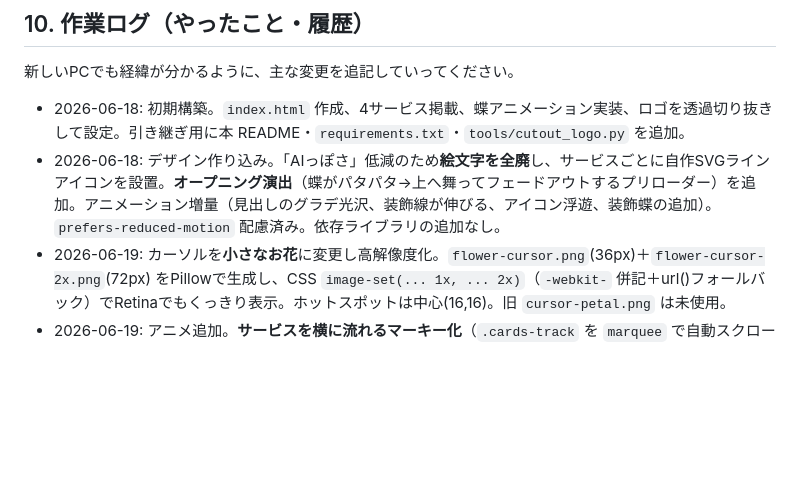
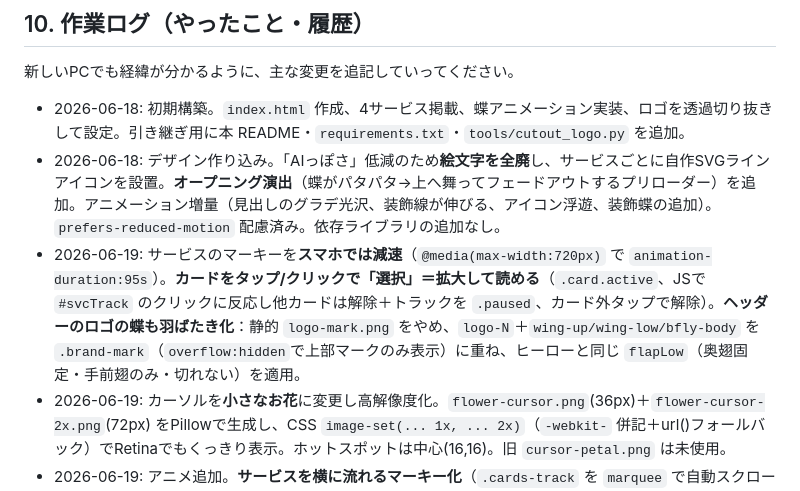
Before and after one commit to niu111888/niu111888.github.io, a Markdown page: README.md, the part around the change. Drawn GitHub-style; blank space fills up the shorter version.

Commit message:
README: スマホ減速・タップ拡大・ヘッダー蝶アニメを記録
Co-Authored-By: Claude Opus 4.8 <noreply@anthropic.com>

```diff
--- a/README.md
+++ b/README.md
@@ -225,6 +225,7 @@ git clone https://github.com/niu111888/niu111888.github.io.git
 
 - 2026-06-18: 初期構築。`index.html` 作成、4サービス掲載、蝶アニメーション実装、ロゴを透過切り抜きして設定。引き継ぎ用に本 README・`requirements.txt`・`tools/cutout_logo.py` を追加。
 - 2026-06-18: デザイン作り込み。「AIっぽさ」低減のため**絵文字を全廃**し、サービスごとに自作SVGラインアイコンを設置。**オープニング演出**（蝶がパタパタ→上へ舞ってフェードアウトするプリローダー）を追加。アニメーション増量（見出しのグラデ光沢、装飾線が伸びる、アイコン浮遊、装飾蝶の追加）。`prefers-reduced-motion` 配慮済み。依存ライブラリの追加なし。
+- 2026-06-19: サービスのマーキーを**スマホでは減速**（`@media(max-width:720px)` で `animation-duration:95s`）。**カードをタップ/クリックで「選択」＝拡大して読める**（`.card.active`、JSで `#svcTrack` のクリックに反応し他カードは解除＋トラックを `.paused`、カード外タップで解除）。**ヘッダーのロゴの蝶も羽ばたき化**：静的 `logo-mark.png` をやめ、`logo-N`＋`wing-up/wing-low/bfly-body` を `.brand-mark`（`overflow:hidden`で上部マークのみ表示）に重ね、ヒーローと同じ `flapLow`（奥翅固定・手前翅のみ・切れない）を適用。
 - 2026-06-19: カーソルを**小さなお花**に変更し高解像度化。`flower-cursor.png`(36px)＋`flower-cursor-2x.png`(72px) をPillowで生成し、CSS `image-set(... 1x, ... 2x)`（`-webkit-` 併記＋url()フォールバック）でRetinaでもくっきり表示。ホットスポットは中心(16,16)。旧 `cursor-petal.png` は未使用。
 - 2026-06-19: アニメ追加。**サービスを横に流れるマーキー化**（`.cards-track` を `marquee` で自動スクロール、両端フェード、JSでカード複製しシームレスループ）。**ホバー（選択）でスクロール停止＋カード拡大(scale 1.07)＋影/枠強調**で見やすく。**マウスカーソルを花びら画像 `cursor-petal.png`（Pillow生成）に変更**（入力欄はテキストカーソル維持）。`prefers-reduced-motion` 時はマーキー停止＝折返しグリッド表示＋カード複製なし。
 - 2026-06-19: **独自ドメイン `niu2025.com` を接続**（お名前.com取得）。DNS=ルートにA4件(185.199.108〜111.153)＋`www`にCNAME(`niu111888.github.io`)、ネームサーバーは 01〜04.dnsv.jp。GitHub側は `CNAME` ファイル（`niu2025.com`）＋Pagesカスタムドメイン設定＋**HTTPS強制(ON)**。証明書approved、`https://niu2025.com/` 200・`www`→ルート301を確認。OGPの `og:url`/`og:image` を `https://niu2025.com/...` に更新。
```
